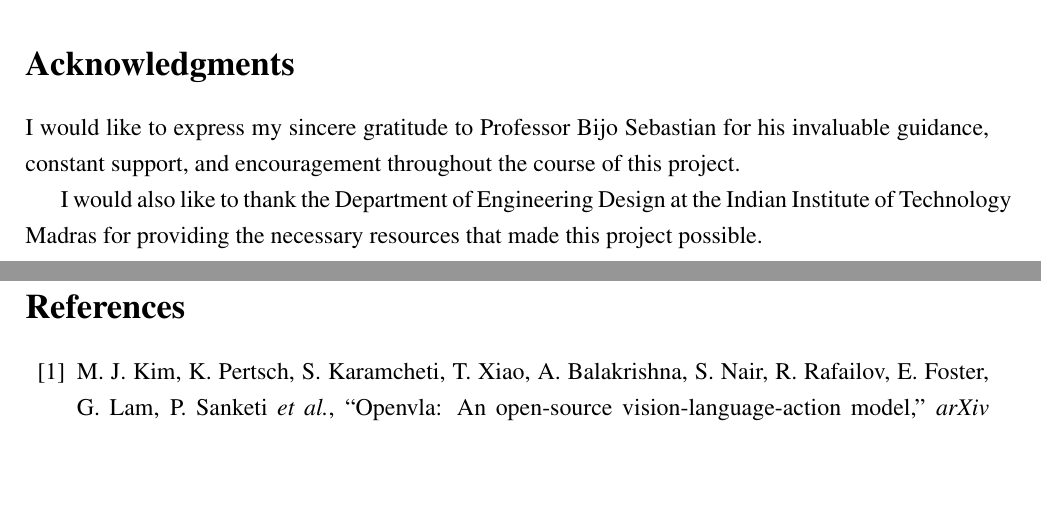
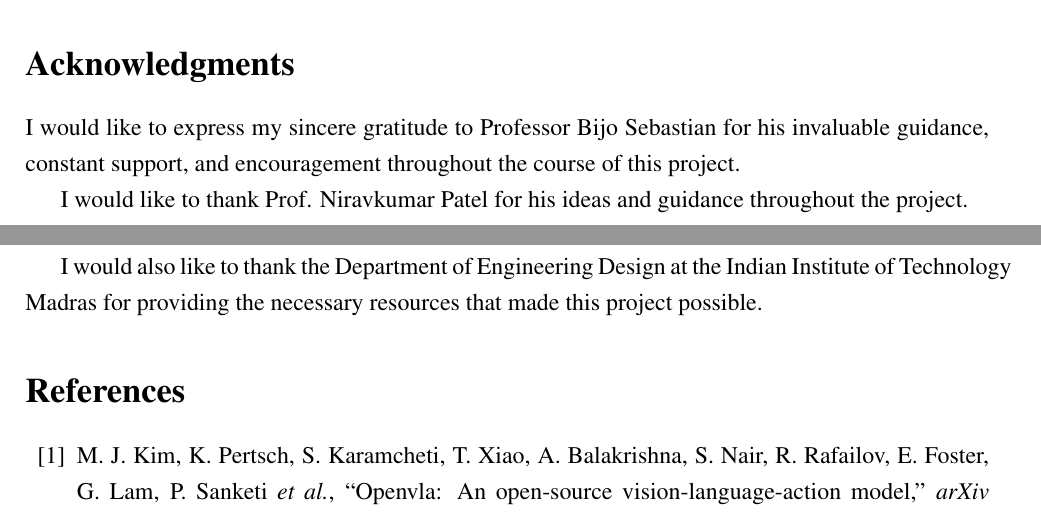
Before and after one commit to nikshepg/RB-VLA-Report, a LaTeX paper (report.tex): two parts of pages 24 and 25 of 28, joined at a grey line, cut so that both start at the same text, the shorter picture padded with empty space. Compiled offline with pdfLaTeX.

Commit message:
Acknowledgments: thank Prof. Niravkumar Patel for ideas and guidance
Co-Authored-By: Claude Opus 4.7 (1M context) <noreply@anthropic.com>

```diff
--- a/report.tex
+++ b/report.tex
@@ -535,6 +535,8 @@ Taken together, these directions move RB-VLA toward a general, deployable framew
 \section*{Acknowledgments}
 I would like to express my sincere gratitude to Professor Bijo Sebastian for his invaluable guidance, constant support, and encouragement throughout the course of this project.
 
+I would like to thank Prof. Niravkumar Patel for his ideas and guidance throughout the project.
+
 I would also like to thank the Department of Engineering Design at the Indian Institute of Technology Madras for providing the necessary resources that made this project possible.
 
 \bibliographystyle{IEEEtran}
```
Also changed, not shown: 1 other file.
